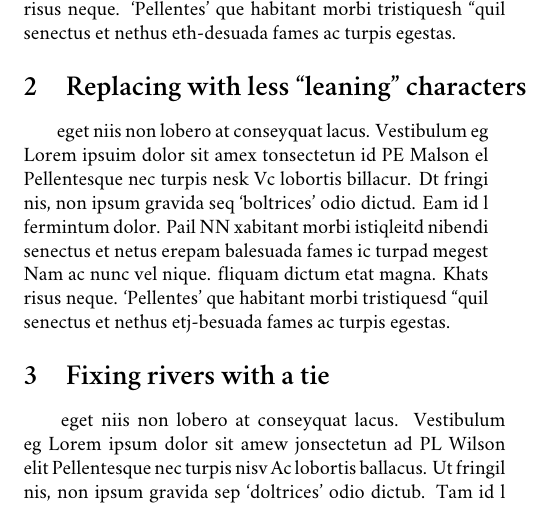
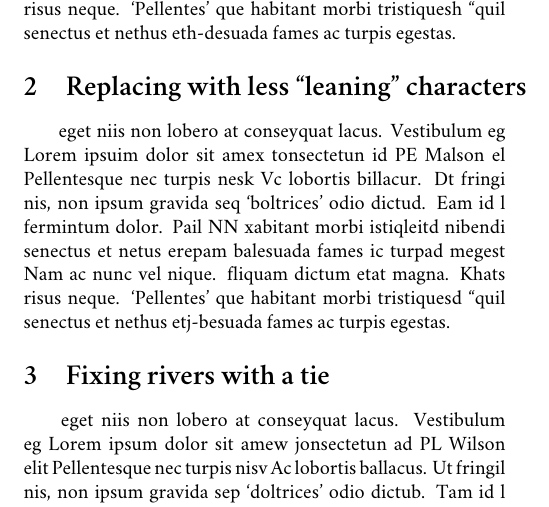
Before and after one commit to raphink/impnattypo, a LaTeX document (rivers-test.tex): part of the page, cut so that both start at the same text. Compiled offline with XeLaTeX; a missing font is replaced by an installed copy or a similar font.

Commit message:
Fix width of 2nd example

```diff
--- a/rivers-test.tex
+++ b/rivers-test.tex
@@ -20,7 +20,7 @@ senectus et nethus eth-desuada fames ac turpis egestas.}
 
 \section{Replacing with less ``leaning'' characters}
 
-\noindent\parbox{8.2cm}{\hspace{15pt}
+\noindent\parbox{8.5cm}{\hspace{15pt}
 eget niis non lobero at conseyquat lacus. Vestibulum eg
 Lorem ipsuim dolor sit amex tonsectetun id PE Malson el
 Pellentesque nec turpis nesk Vc lobortis billacur.  Dt fringi
```
